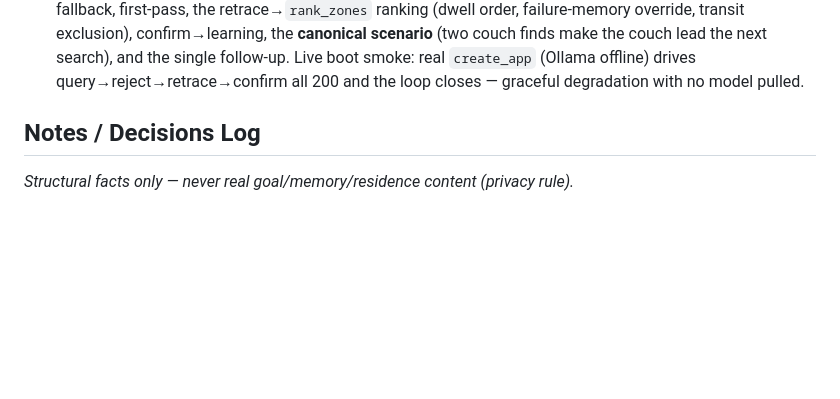
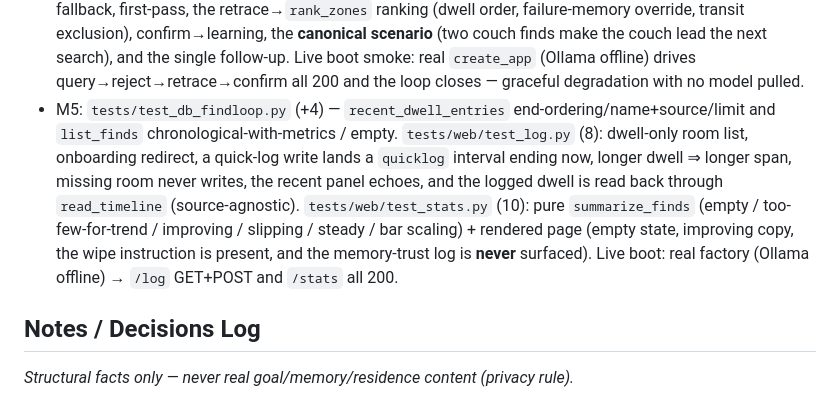
Before and after one commit to dominicgodfrey/wheriz, a Markdown page: MVP-PLAN.md, the part around one of its changes. Rendered like a GitHub page; blank space fills up the shorter version.

```diff
--- a/MVP-PLAN.md
+++ b/MVP-PLAN.md
@@ -90,6 +95,15 @@ so this isn't a blocker for M5 code.
   scenario** (two couch finds make the couch lead the next search), and the single follow-up.
   Live boot smoke: real `create_app` (Ollama offline) drives query→reject→retrace→confirm
   all 200 and the loop closes — graceful degradation with no model pulled.
+- M5: `tests/test_db_findloop.py` (+4) — `recent_dwell_entries` end-ordering/name+source/limit
+  and `list_finds` chronological-with-metrics / empty. `tests/web/test_log.py` (8): dwell-only
+  room list, onboarding redirect, a quick-log write lands a `quicklog` interval ending now,
+  longer dwell ⇒ longer span, missing room never writes, the recent panel echoes, and the
+  logged dwell is read back through `read_timeline` (source-agnostic). `tests/web/test_stats.py`
+  (10): pure `summarize_finds` (empty / too-few-for-trend / improving / slipping / steady / bar
+  scaling) + rendered page (empty state, improving copy, the wipe instruction is present, and
+  the memory-trust log is **never** surfaced). Live boot: real factory (Ollama offline) →
+  `/log` GET+POST and `/stats` all 200.
 
 ## Notes / Decisions Log
 
```
Also changed, not shown: other parts of MVP-PLAN.md (+38 -13 lines).
